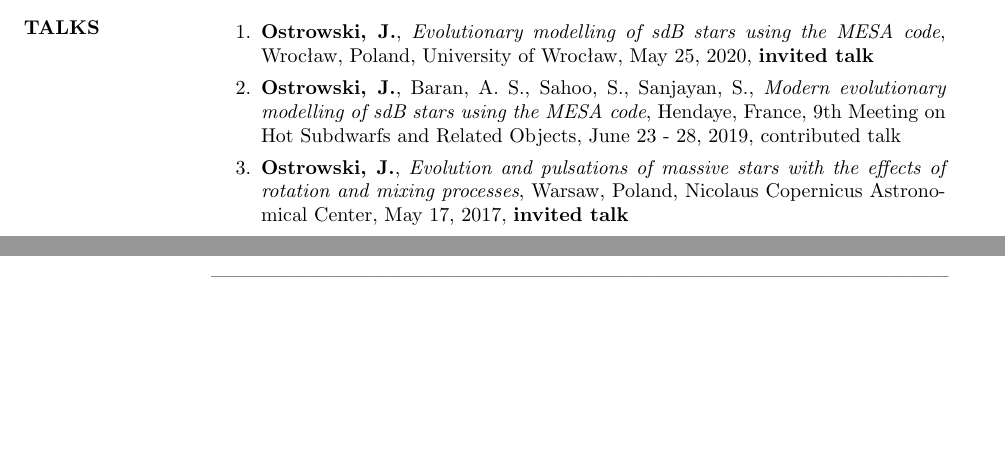
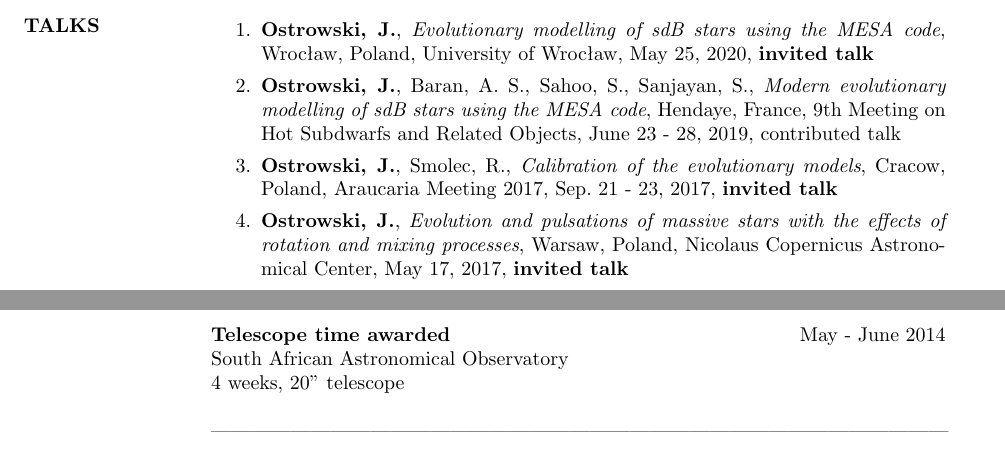
Before and after one commit to cespenar/academic_cv, a LaTeX CV (academic_cv.tex): two parts of pages 3 and 4 of 6 before the commit and two parts of pages 3 and 5 of 6 after it, joined at a grey line, cut so that both start at the same text, the shorter picture padded with empty space. Compiled offline with pdfLaTeX.

Commit message:
updated talks and awards

```diff
--- a/academic_cv.tex
+++ b/academic_cv.tex
@@ -135,6 +135,8 @@ stellar evolution, stellar pulsations, asteroseismology, massive stars, subdwarf
 
     \item \textbf{Ostrowski, J.}, Baran, A. S., Sahoo, S., Sanjayan, S., \textit{Modern evolutionary modelling of sdB stars using the MESA code}, Hendaye, France, 9th Meeting on Hot Subdwarfs and Related Objects, June 23 - 28, 2019, contributed talk
 
+    \item \textbf{Ostrowski, J.}, Smolec, R., \textit{Calibration of the evolutionary models}, Cracow, Poland, Araucaria Meeting 2017, Sep. 21 - 23, 2017, \textbf{invited talk}
+
     \item \textbf{Ostrowski, J.}, \textit{Evolution and pulsations of massive stars with the effects of rotation and mixing processes}, Warsaw, Poland, Nicolaus Copernicus Astronomical Center, May 17, 2017, \textbf{invited talk}
 
     \item \textbf{Ostrowski, J.}, Daszynska-Daszkiewic,z J., \textit{Pulsations of B-type supergiants and prospects for their interpretation with BRITE data}, Gdansk, Poland,  Science with BRITE-Constellation: initial results, September 14 - 18, 2015, contributed talk
@@ -190,6 +192,10 @@ $~$ \hfill Oct. 2013 - Sep. 2014 \\
 $~$ \hfill Jan. 2012 - Sep. 2012
 
 {\bf Ph.D. Scholarship}  \hfill Oct. 2011 - June 2017
+
+{\bf Telescope time awarded}  \hfill May - June 2014 \\
+South African Astronomical Observatory \\
+4 weeks, 20" telescope
 
 ---------------------------------------------------------------------------------------------------------------
 
```
Also changed, not shown: academic_cv.pdf.
